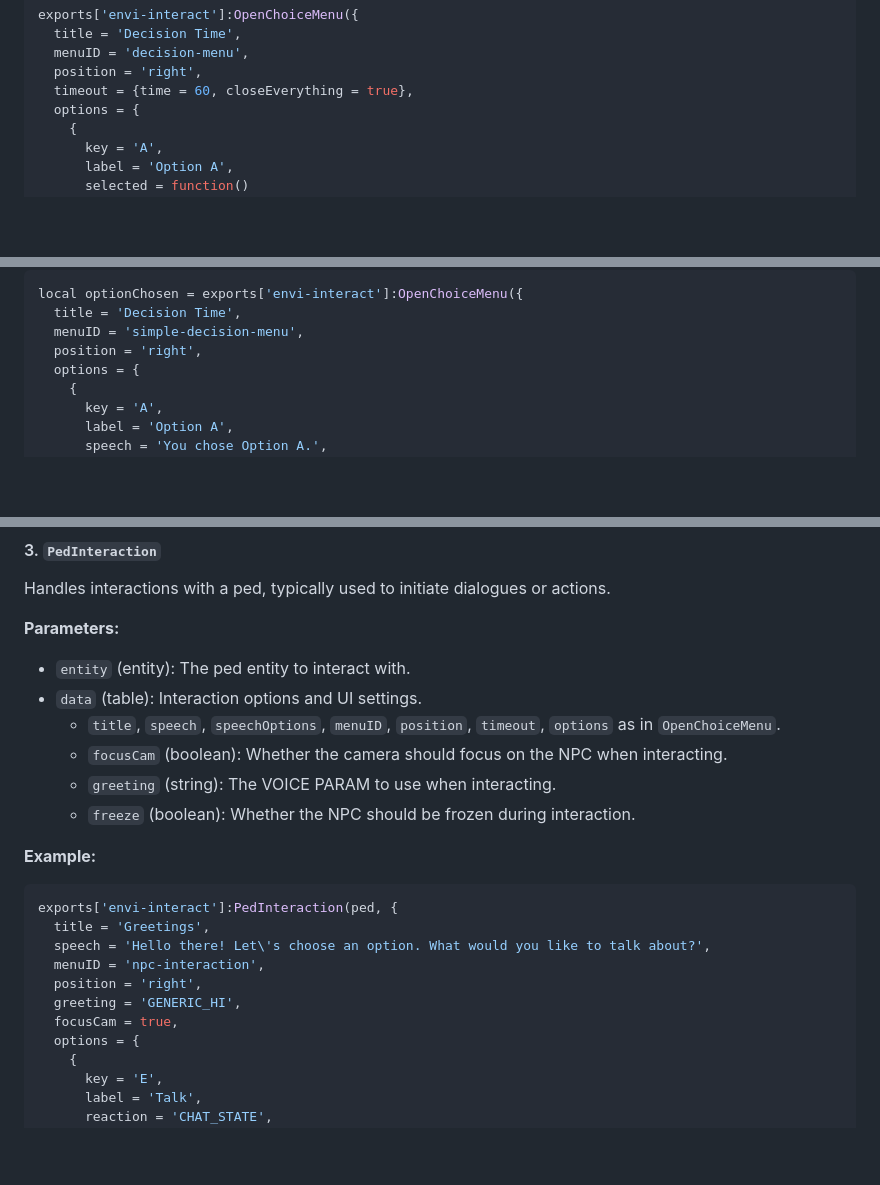
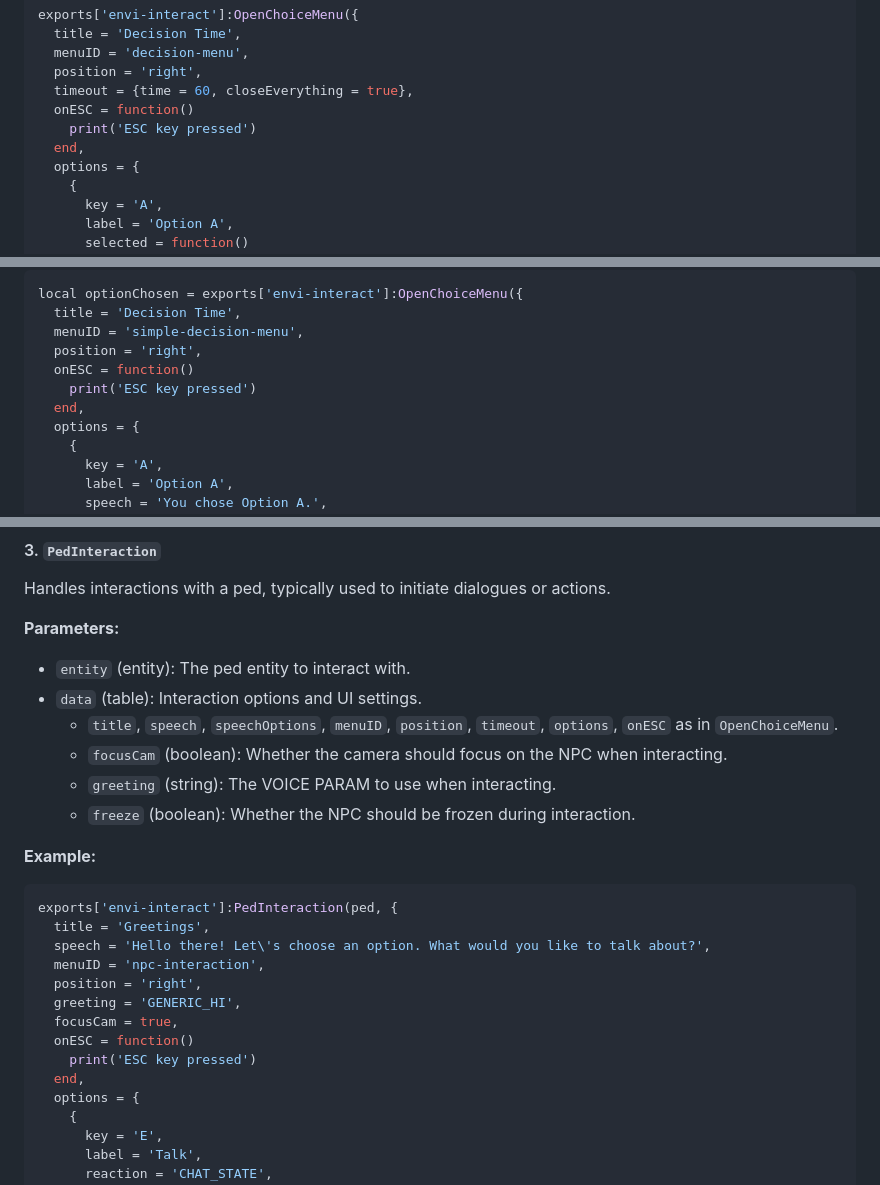
Before and after one commit to Envi-Scripts/envi-interact, a Markdown page: README.md, 3 parts joined by grey strips. Drawn GitHub-style; blank space fills up the shorter version.

Commit message:
update: Docs for onESC feature

```diff
--- a/README.md
+++ b/README.md
@@ -39,6 +40,9 @@ exports['envi-interact']:OpenChoiceMenu({
   menuID = 'decision-menu',
   position = 'right',
   timeout = {time = 60, closeEverything = true},
+  onESC = function()
+    print('ESC key pressed')
+  end,
   options = {
     {
       key = 'A',
@@ -64,6 +68,9 @@ local optionChosen = exports['envi-interact']:OpenChoiceMenu({
   title = 'Decision Time',
   menuID = 'simple-decision-menu',
   position = 'right',
+  onESC = function()
+    print('ESC key pressed')
+  end,
   options = {
     {
       key = 'A',
@@ -163,7 +173,7 @@ Handles interactions with a ped, typically used to initiate dialogues or actions
 **Parameters:**
 - `entity` (entity): The ped entity to interact with.
 - `data` (table): Interaction options and UI settings.
-  - `title`, `speech`, `speechOptions`, `menuID`, `position`, `timeout`, `options` as in `OpenChoiceMenu`.
+  - `title`, `speech`, `speechOptions`, `menuID`, `position`, `timeout`, `options`, `onESC` as in `OpenChoiceMenu`.
   - `focusCam` (boolean): Whether the camera should focus on the NPC when interacting.
   - `greeting` (string): The VOICE PARAM to use when interacting.
   - `freeze` (boolean): Whether the NPC should be frozen during interaction.
@@ -178,6 +188,9 @@ exports['envi-interact']:PedInteraction(ped, {
   position = 'right',
   greeting = 'GENERIC_HI',
   focusCam = true,
+  onESC = function()
+    print('ESC key pressed')
+  end,
   options = {
     {
       key = 'E',
```
Also changed, not shown: other parts of README.md (+5 -1 lines).
